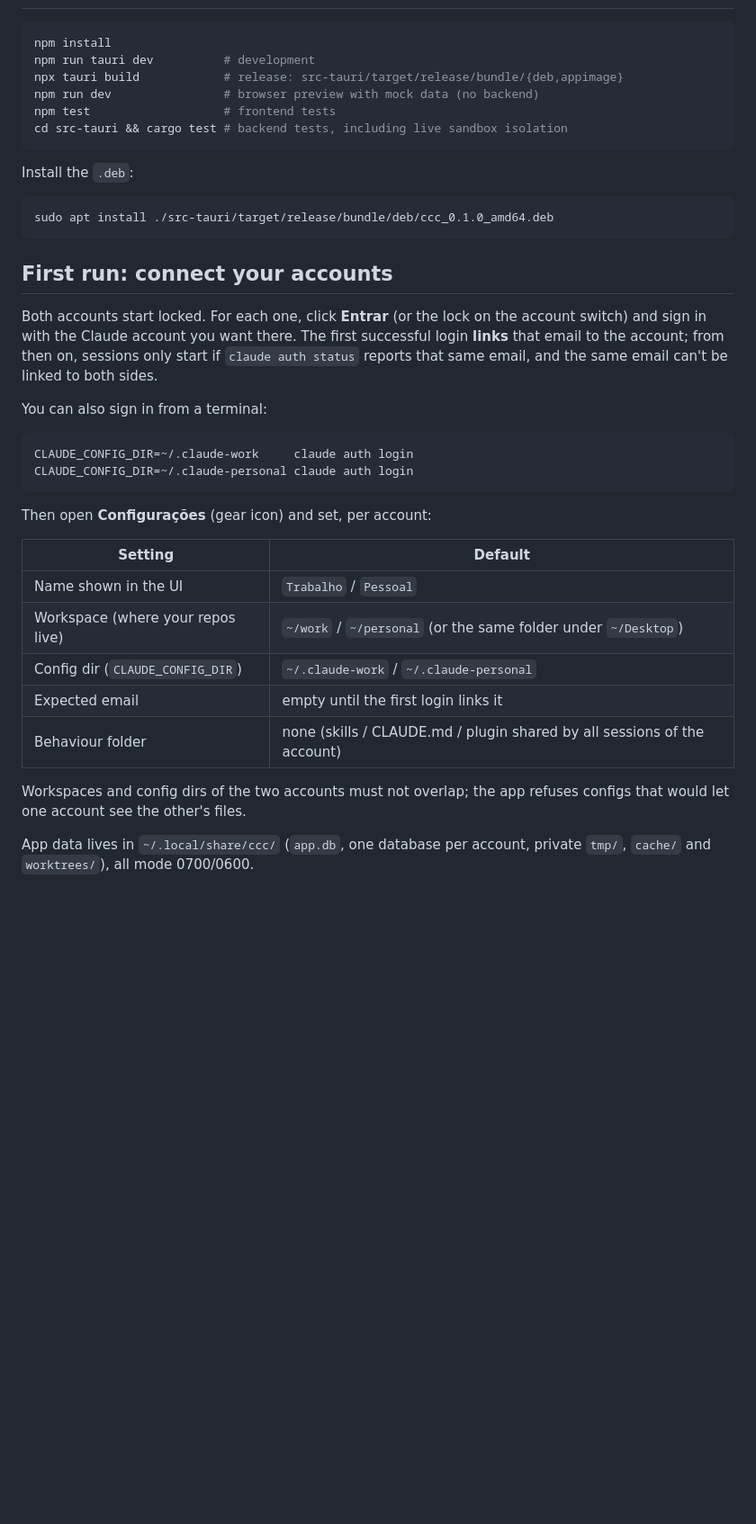
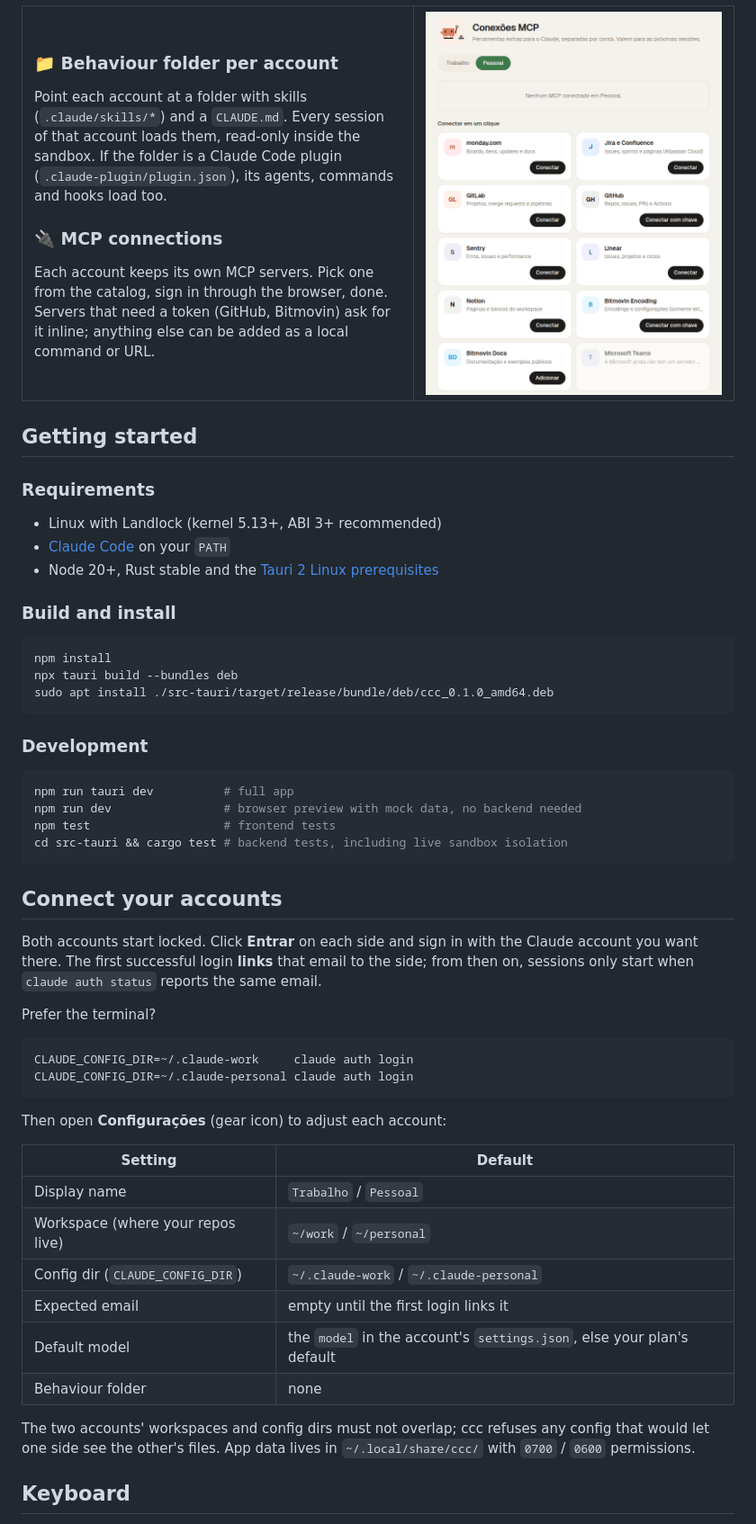
Before and after one commit to andrewgerez/CCC, a Markdown page: README.md, the part around one of its changes. Shown at 90% size. Drawn GitHub-style; pictures changed too: docs/assets/mcp.png (added); blank space fills up the shorter version.

````diff
--- a/README.md
+++ b/README.md
@@ -24,41 +68,68 @@ Linux only for now (Tauri 2 + React + Rust, sandboxed with Landlock). The UI is
+<table>
+<tr>
+<td width="55%" valign="top">
+
+### 📁 Behaviour folder per account
+Point each account at a folder with skills (`.claude/skills/*`) and a `CLAUDE.md`. Every session of that account loads them, read-only inside the sandbox. If the folder is a Claude Code plugin (`.claude-plugin/plugin.json`), its agents, commands and hooks load too.
+
+### 🔌 MCP connections
+Each account keeps its own MCP servers. Pick one from the catalog, sign in through the browser, done. Servers that need a token (GitHub, Bitmovin) ask for it inline; anything else can be added as a local command or URL.
+
+</td>
+<td width="45%" valign="top">
+<img src="docs/assets/mcp.png" alt="MCP connections screen with one-click integrations" width="100%" />
+</td>
+</tr>
+</table>
+
+## Getting started
+
+### Requirements
+
+- Linux with Landlock (kernel 5.13+, ABI 3+ recommended)
+- [Claude Code](https://docs.claude.com/en/docs/claude-code) on your `PATH`
+- Node 20+, Rust stable and the [Tauri 2 Linux prerequisites](https://v2.tauri.app/start/prerequisites/#linux)
+
+### Build and install
 
 ```bash
 npm install
-npm run tauri dev          # development
-npx tauri build            # release: src-tauri/target/release/bundle/{deb,appimage}
-npm run dev                # browser preview with mock data (no backend)
+npx tauri build --bundles deb
+sudo apt install ./src-tauri/target/release/bundle/deb/ccc_0.1.0_amd64.deb
+```
+
+### Development
+
+```bash
+npm run tauri dev          # full app
+npm run dev                # browser preview with mock data, no backend needed
 npm test                   # frontend tests
 cd src-tauri && cargo test # backend tests, including live sandbox isolation
 ```
 
-Install the `.deb`:
+## Connect your accounts
 
-```bash
-sudo apt install ./src-tauri/target/release/bundle/deb/ccc_0.1.0_amd64.deb
-```
+Both accounts start locked. Click **Entrar** on each side and sign in with the Claude account you want there. The first successful login **links** that email to the side; from then on, sessions only start when `claude auth status` reports the same email.
 
-## First run: connect your accounts
-
-Both accounts start locked. For each one, click **Entrar** (or the lock on the account switch) and sign in with the Claude account you want there. The first successful login **links** that email to the account; from then on, sessions only start if `claude auth status` reports that same email, and the same email can't be linked to both sides.
-
-You can also sign in from a terminal:
+Prefer the terminal?
 
 ```bash
 CLAUDE_CONFIG_DIR=~/.claude-work     claude auth login
 CLAUDE_CONFIG_DIR=~/.claude-personal claude auth login
 ```
 
-Then open **Configurações** (gear icon) and set, per account:
+Then open **Configurações** (gear icon) to adjust each account:
 
 | Setting | Default |
 |---|---|
-| Name shown in the UI | `Trabalho` / `Pessoal` |
-| Workspace (where your repos live) | `~/work` / `~/personal` (or the same folder under `~/Desktop`) |
+| Display name | `Trabalho` / `Pessoal` |
+| Workspace (where your repos live) | `~/work` / `~/personal` |
 | Config dir (`CLAUDE_CONFIG_DIR`) | `~/.claude-work` / `~/.claude-personal` |
 | Expected email | empty until the first login links it |
-| Behaviour folder | none (skills / CLAUDE.md / plugin shared by all sessions of the account) |
+| Default model | the `model` in the account's `settings.json`, else your plan's default |
+| Behaviour folder | none |
 
-Workspaces and config dirs of the two accounts must not overlap; the app refuses configs that would let one account see the other's files.
+The two accounts' workspaces and config dirs must not overlap; ccc refuses any config that would let one side see the other's files. App data lives in `~/.local/share/ccc/` with `0700` / `0600` permissions.
 
-App data lives in `~/.local/share/ccc/` (`app.db`, one database per account, private `tmp/`, `cache/` and `worktrees/`), all mode 0700/0600.
+## Keyboard
 
````
Also changed, not shown: other parts of README.md (+76 -18 lines), docs/assets/canvas.png (added), docs/assets/icon.png (added), docs/assets/session-panel.png (added), 4 other files.
